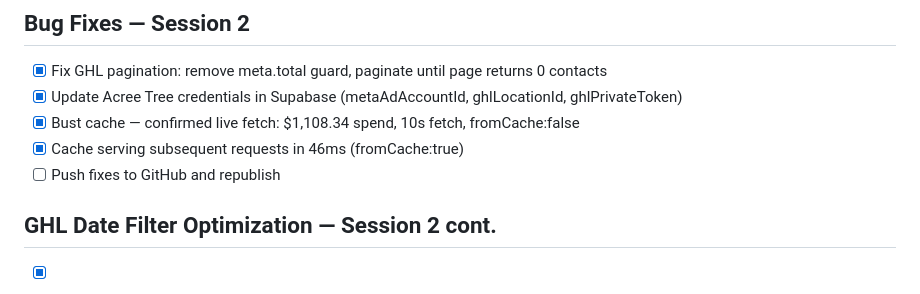
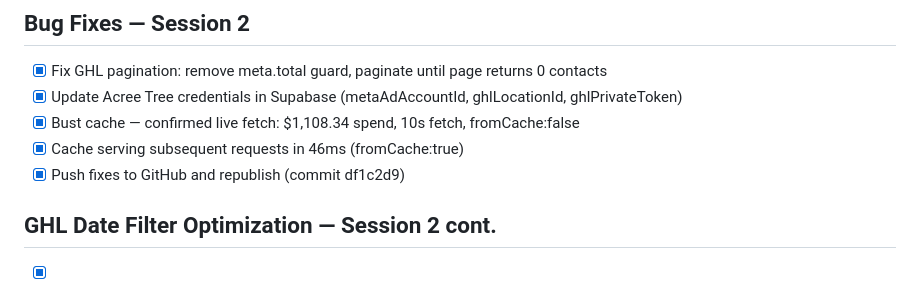
Before and after one commit to increaseroasir/ir-agency-command-center, a Markdown page: todo.md, the part around the change. GitHub-like rendering.

Commit message:
Checkpoint: All session 2 fixes complete: GHL early-exit pagination (1 page vs 11), JSONB cache fix, Acree Tree credentials updated, GITHUB_TOKEN stored as permanent secret (no more device codes), TASK_STARTUP.md updated with auto-auth instructions. 28 tests passing. GitHub at df1c2d9.

```diff
--- a/todo.md
+++ b/todo.md
@@ -63,7 +63,7 @@
 - [x] Update Acree Tree credentials in Supabase (metaAdAccountId, ghlLocationId, ghlPrivateToken)
 - [x] Bust cache — confirmed live fetch: $1,108.34 spend, 10s fetch, fromCache:false
 - [x] Cache serving subsequent requests in 46ms (fromCache:true)
-- [ ] Push fixes to GitHub and republish
+- [x] Push fixes to GitHub and republish (commit df1c2d9)
 
 ## GHL Date Filter Optimization — Session 2 cont.
 - [x] Audit: startAfter is a cursor (not a date filter) — startAfterDate returns 422
```
